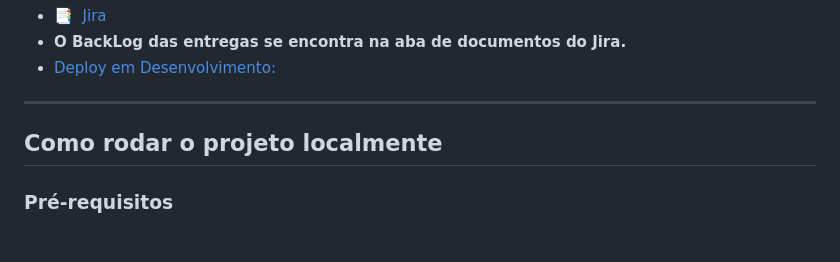
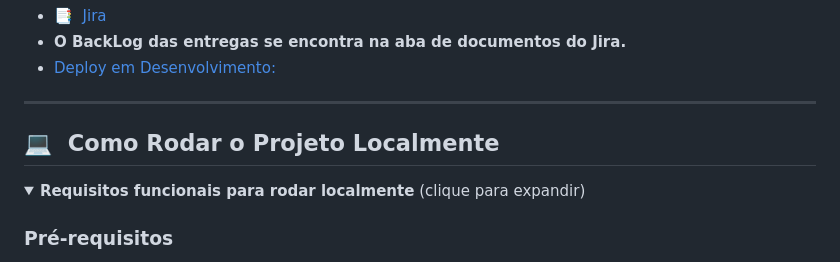
Before and after one commit to trajanola/Nexora, a Markdown page: README.md, the part around one of its changes. Drawn GitHub-style; folded sections open.

```diff
--- a/README.md
+++ b/README.md
@@ -45,7 +45,9 @@ A _NEXORA_ é uma plataforma desenvolvida para modernizar, simplificar e otimiza
 -  **O BackLog das entregas se encontra na aba de documentos do Jira.**
 -  [Deploy em Desenvolvimento:](http://3.95.179.201)
 ---
-## Como rodar o projeto localmente
+## 💻 &nbsp;Como Rodar o Projeto Localmente
+<details>
+<summary><b>Requisitos funcionais para rodar localmente</b> (clique para expandir)</summary>
 
 ### Pré-requisitos
 
```
Also changed, not shown: other parts of README.md (+1 -1 lines).
